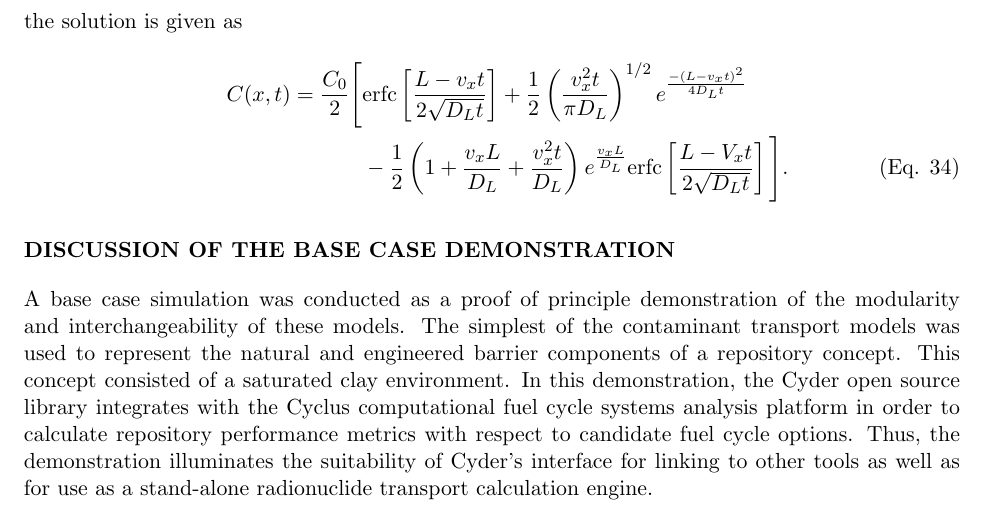
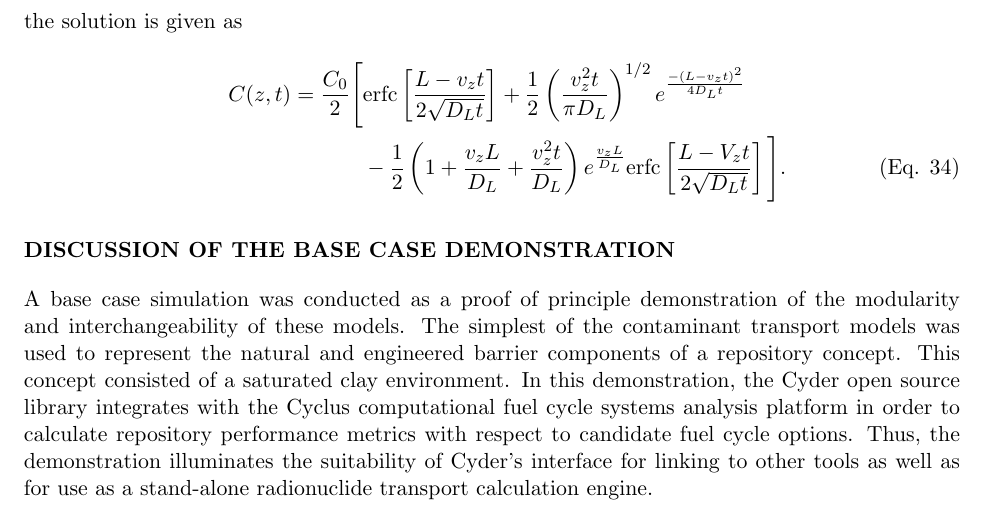
Before and after one commit to katyhuff/wm2013, a LaTeX document (paper/paper.tex, which reads paper/one_dim_ppm/one_dim_ppm.tex): part of page 12 of 13, cut so that both start at the same text. Compiled offline with pdfLaTeX.

Commit message:
fixed alignment.

```diff
--- a/paper/one_dim_ppm/one_dim_ppm.tex
+++ b/paper/one_dim_ppm/one_dim_ppm.tex
@@ -27,19 +27,19 @@ in the positive flow direction. The solution is given (Leij and van Genuchten,
 
 For the boundary conditions,
 \begin{align}
-  -D \frac{\partial C}{\partial x}\big|_{x=0} + v_xc &= \begin{cases}
-    vC_0  &  \left( 0<t<t_0 \right)\\
+  -D \frac{\partial C}{\partial z}\big|_{z=0} + v_zc &= \begin{cases}
+    v_zC_0  &  \left( 0<t<t_0 \right)\\
     0  &  \left( t>t_0 \right)\\
   \end{cases},\\
-  \frac{\partial C}{\partial x}\big|_{x=\infty} &= 0
+  \frac{\partial C}{\partial z}\big|_{z=\infty} &= 0
   \intertext{and the initial condition,}
-  C(x,0) &= C_i,
+  C(z,0) &= C_i,
   \label{1dinfBC}
   \intertext{the solution is given as }
-  C(x,t) = \frac{C_0}{2}\Bigg[&\mbox{erfc}\left[{\frac{L-v_xt}{2\sqrt{D_Lt}}}\right]
-  + \frac{1}{2} \left(\frac{v_x^2t}{\pi D_L}\right)^{1/2}e^{\frac{-( L -
-  v_xt)^2}{4D_Lt}}\nonumber\\
+  C(z,t) = \frac{C_0}{2}\Bigg[&\mbox{erfc}\left[{\frac{L-v_zt}{2\sqrt{D_Lt}}}\right]
+  + \frac{1}{2} \left(\frac{v_z^2t}{\pi D_L}\right)^{1/2}e^{\frac{-( L -
+  v_zt)^2}{4D_Lt}}\nonumber\\
   &- \frac{1}{2}\left(
-  1+\frac{v_xL}{D_L}+\frac{v_x^2t}{D_L}\right)e^\frac{v_xL}{D_L}\mbox{erfc}\left[\frac{L-V_xt}{2\sqrt{D_Lt}}\right]
+  1+\frac{v_zL}{D_L}+\frac{v_z^2t}{D_L}\right)e^\frac{v_zL}{D_L}\mbox{erfc}\left[\frac{L-V_zt}{2\sqrt{D_Lt}}\right]
   \Bigg].
 \end{align}
```
Also changed, not shown: paper/one_dim_ppm/1dinf.eps_tex, paper/one_dim_ppm/one_dim_ppm.tex (2 more changed lines).
